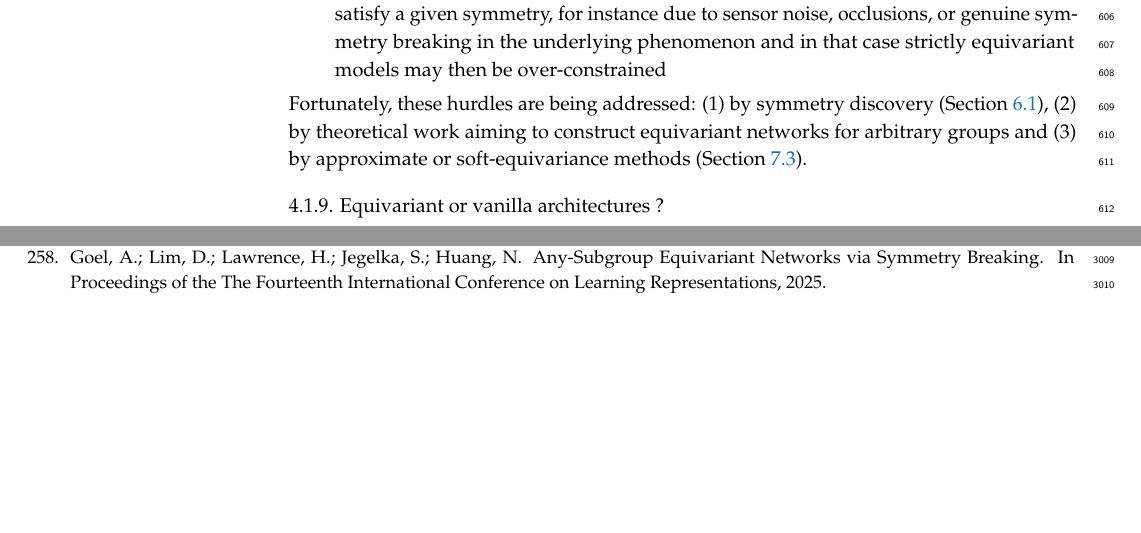
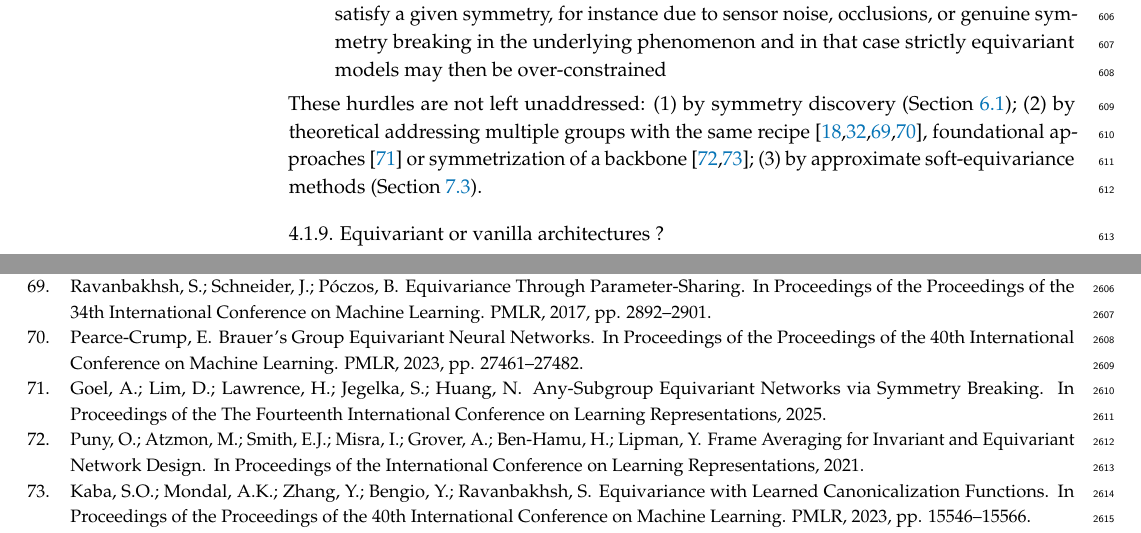
Before and after one commit to PierrickLeroy/Symmetries-in-Deep-Learning-a-Survey, a LaTeX paper (main.tex): two parts of pages 18 and 75 of 76 before the commit and two parts of pages 18 and 68 of 76 after it, joined at a grey line, cut so that both start at the same text, the shorter picture padded with empty space. Compiled offline with pdfLaTeX.

Commit message:
small edits

```diff
--- a/main.tex
+++ b/main.tex
@@ -863,7 +863,7 @@ While not preventing adoption of these methods, this create a bottleneck because
     \item \textbf{Inflexibility}: once a symmetry is hard-coded into the architecture, the model cannot adapt if the assumptions are wrong.
     Many real-world datasets only approximately satisfy a given symmetry, for instance due to sensor noise, occlusions, or genuine symmetry breaking in the underlying phenomenon and in that case strictly equivariant models may then be over-constrained
 \end{enumerate}
-Fortunately, these hurdles are being addressed: (1) by symmetry discovery (\Cref{sec:sym-disc-from-data}), (2) by theoretical work aiming to construct equivariant networks for arbitrary groups and (3) by approximate or soft-equivariance methods (\Cref{sec:soft-equivariance}).
+These hurdles are not left unaddressed: (1) by symmetry discovery (\Cref{sec:sym-disc-from-data}); (2) by theoretical addressing multiple groups with the same recipe \citep{ravanbakhsh2017p3icml,finzi2020p3icml,finzi2021p3icml,pearce-crump2023p4icml}, foundational approaches \citep{goel2025} or symmetrization of a backbone \citep{puny2021,kaba2023p4icml}; (3) by approximate soft-equivariance methods (\Cref{sec:soft-equivariance}).
 
 \subsubsection{Equivariant or vanilla architectures ?}
 % add: brehmer2025
```
